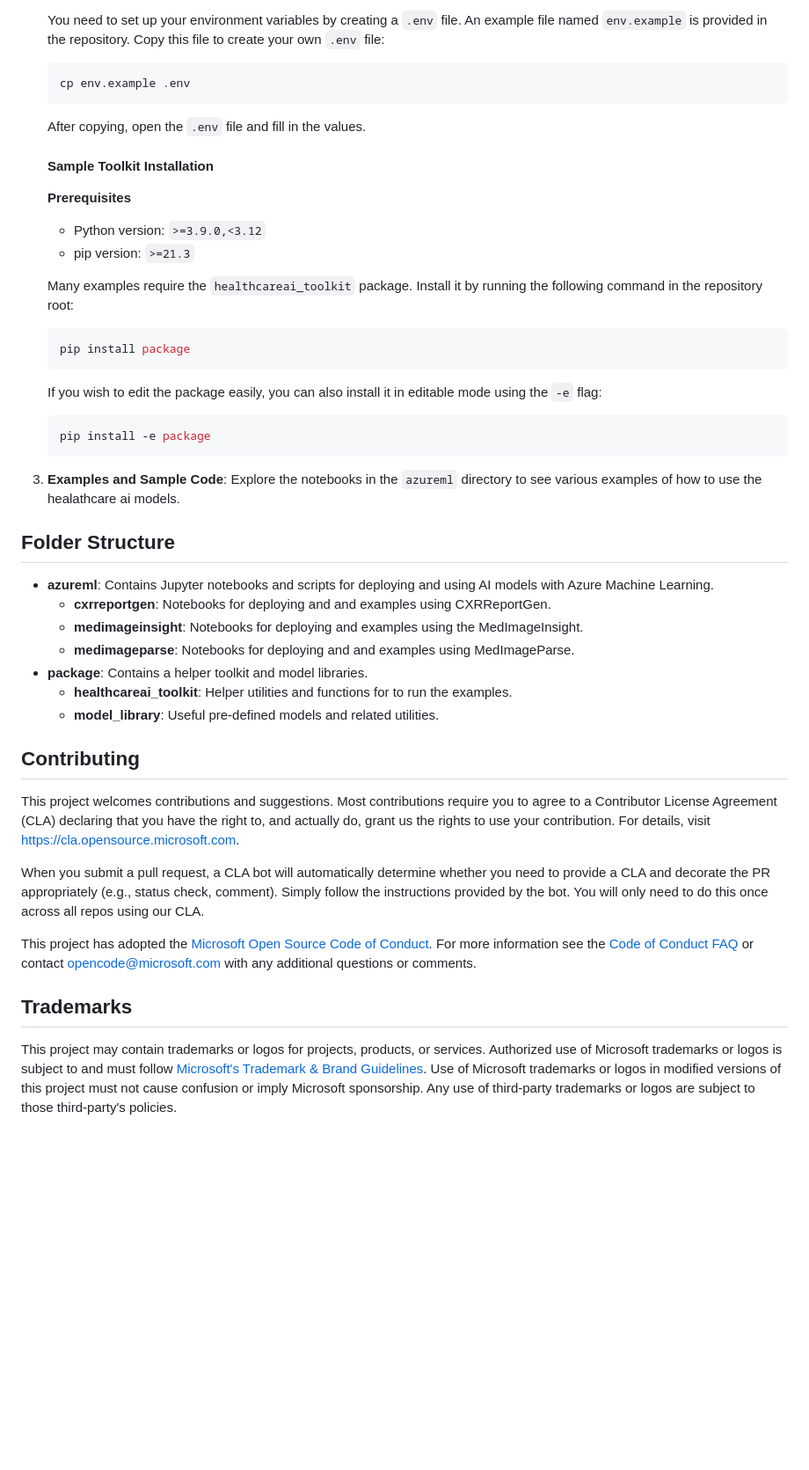
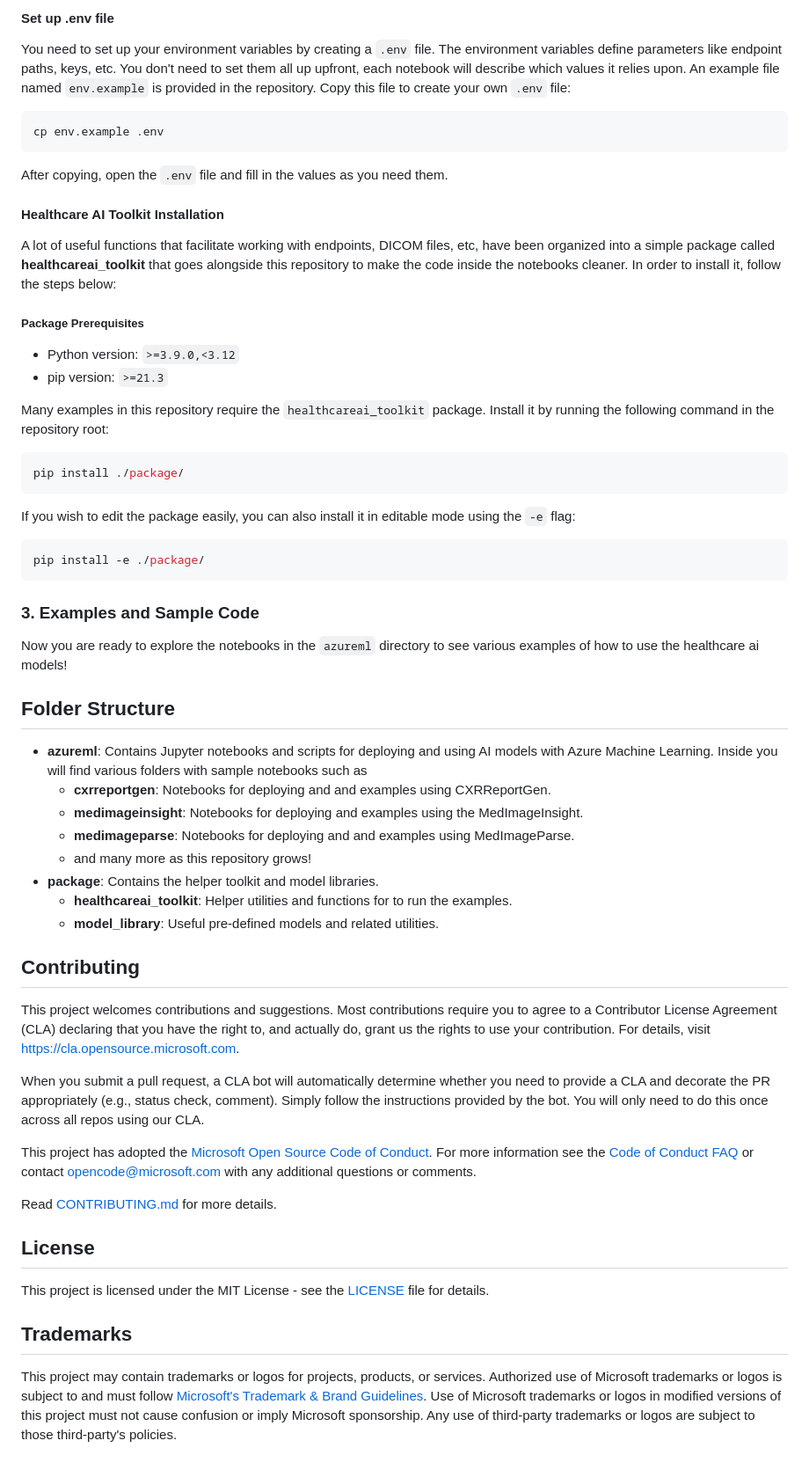
Before and after one commit to microsoft/healthcareai-examples, a Markdown page: README.md, the part around one of its changes. Shown at 88% size. Drawn GitHub-style; blank space fills up the shorter version.

````diff
--- a/README.md
+++ b/README.md
@@ -43,51 +74,55 @@ To get started with this project, follow these steps:
 
-    You need to set up your environment variables by creating a `.env` file. An example file named `env.example` is provided in the repository. Copy this file to create your own `.env` file:
+#### Set up .env file
 
-    ```sh
-    cp env.example .env
-    ```
+You need to set up your environment variables by creating a `.env` file. The environment variables define parameters like endpoint paths, keys, etc. You don't need to set them all up upfront, each notebook will describe which values it relies upon. An example file named `env.example` is provided in the repository. Copy this file to create your own `.env` file:
 
-    After copying, open the `.env` file and fill in the values.
+```sh
+cp env.example .env
+```
 
+After copying, open the `.env` file and fill in the values as you need them.
 
-    #### Sample Toolkit Installation
+#### Healthcare AI Toolkit Installation
 
-    **Prerequisites**
+A lot of useful functions that facilitate working with endpoints, DICOM files, etc, have been organized into a simple package called **healthcareai_toolkit** that goes alongside this repository to make the code inside the notebooks cleaner. In order to install it, follow the steps below:
 
-    - Python version: `>=3.9.0,<3.12`
-    - pip version: `>=21.3`
+##### Package Prerequisites
 
-    Many examples require the `healthcareai_toolkit` package. Install it by running the following command in the repository root:
+* Python version: `>=3.9.0,<3.12`
+* pip version: `>=21.3`
 
-    ```sh
-    pip install package
-    ```
+Many examples in this repository require the `healthcareai_toolkit` package. Install it by running the following command in the repository root:
 
-    If you wish to edit the package easily, you can also install it in editable mode using the `-e` flag:
+```sh
+pip install ./package/
+```
 
-    ```sh
-    pip install -e package
-    ```
+If you wish to edit the package easily, you can also install it in editable mode using the `-e` flag:
 
-3. **Examples and Sample Code**:
-    Explore the notebooks in the `azureml` directory to see various examples of how to use the healathcare ai models.
+```sh
+pip install -e ./package/
+```
 
+### 3. Examples and Sample Code
+
+Now you are ready to explore the notebooks in the `azureml` directory to see various examples of how to use the healthcare ai models!
 
 ## Folder Structure
 
-- **azureml**: Contains Jupyter notebooks and scripts for deploying and using AI models with Azure Machine Learning.
-  - **cxrreportgen**: Notebooks for deploying and and examples using CXRReportGen.
-  - **medimageinsight**: Notebooks for deploying and examples using the MedImageInsight.
-  - **medimageparse**: Notebooks for deploying and and examples using MedImageParse.
-- **package**: Contains a helper toolkit and model libraries.
-  - **healthcareai_toolkit**: Helper utilities and functions for to run the examples.
-  - **model_library**: Useful pre-defined models and related utilities.
+* **azureml**: Contains Jupyter notebooks and scripts for deploying and using AI models with Azure Machine Learning. Inside you will find various folders with sample notebooks such as
+  * **cxrreportgen**: Notebooks for deploying and and examples using CXRReportGen.
+  * **medimageinsight**: Notebooks for deploying and examples using the MedImageInsight.
+  * **medimageparse**: Notebooks for deploying and and examples using MedImageParse.
+  * and many more as this repository grows!
+* **package**: Contains the helper toolkit and model libraries.
+  * **healthcareai_toolkit**: Helper utilities and functions for to run the examples.
+  * **model_library**: Useful pre-defined models and related utilities.
 
 ## Contributing
 
 This project welcomes contributions and suggestions.  Most contributions require you to agree to a
 Contributor License Agreement (CLA) declaring that you have the right to, and actually do, grant us
-the rights to use your contribution. For details, visit https://cla.opensource.microsoft.com.
+the rights to use your contribution. For details, visit [https://cla.opensource.microsoft.com](https://cla.opensource.microsoft.com).
 
 When you submit a pull request, a CLA bot will automatically determine whether you need to provide
 a CLA and decorate the PR appropriately (e.g., status check, comment). Simply follow the instructions
@@ -97,10 +132,14 @@ This project has adopted the [Microsoft Open Source Code of Conduct](https://ope
 For more information see the [Code of Conduct FAQ](https://opensource.microsoft.com/codeofconduct/faq/) or
 contact [opencode@microsoft.com](mailto:opencode@microsoft.com) with any additional questions or comments.
 
+Read [CONTRIBUTING.md](./CONTRIBUTING.md) for more details.
+
+## License
+
+This project is licensed under the MIT License - see the [LICENSE](./LICENSE) file for details.
+
 ## Trademarks
 
-This project may contain trademarks or logos for projects, products, or services. Authorized use of Microsoft
-trademarks or logos is subject to and must follow
-[Microsoft's Trademark & Brand Guidelines](https://www.microsoft.com/en-us/legal/intellectualproperty/trademarks/usage/general).
+This project may contain trademarks or logos for projects, products, or services. Authorized use of Microsoft trademarks or logos is subject to and must follow [Microsoft's Trademark & Brand Guidelines](https://www.microsoft.com/en-us/legal/intellectualproperty/trademarks/usage/general).
 Use of Microsoft trademarks or logos in modified versions of this project must not cause confusion or imply Microsoft sponsorship.
 Any use of third-party trademarks or logos are subject to those third-party's policies.
````
Also changed, not shown: other parts of README.md (+54 -23 lines).
